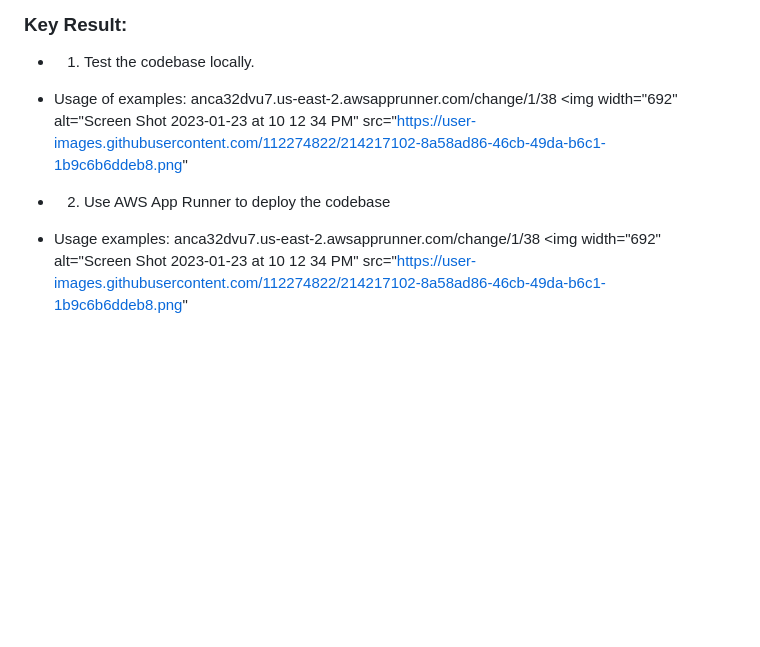
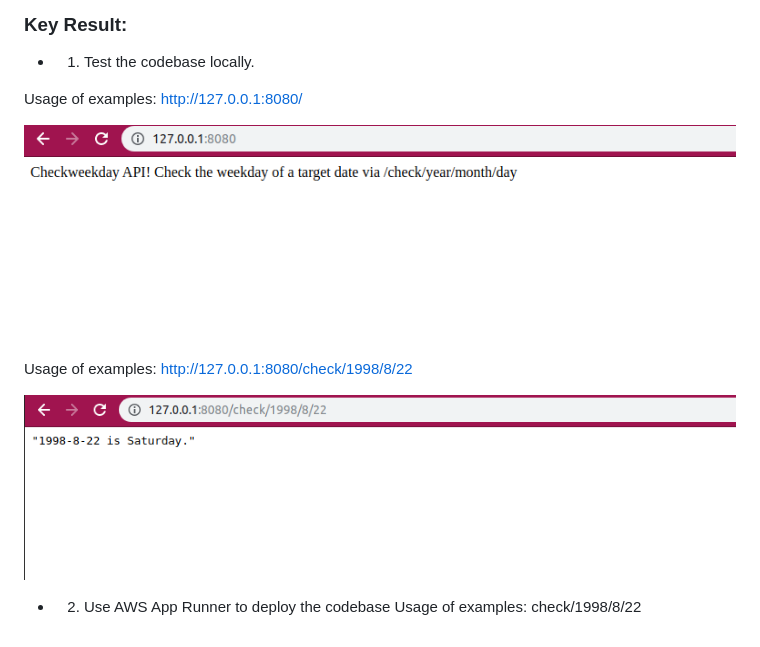
Before and after one commit to nogibjj/week1-project-jz368, a Markdown page: README.md, the part around the change. Drawn GitHub-style; pictures changed too: assets/1.png (added), assets/2.png (added); blank space fills up the shorter version.

Commit message:
new2

```diff
--- a/README.md
+++ b/README.md
@@ -5,9 +5,14 @@ In this project, we are supposed to build cloud continuous delivery of Microserv
 
 ### Key Result:
 * 1) Test the codebase locally.
-* Usage of examples: anca32dvu7.us-east-2.awsapprunner.com/change/1/38
-<img width="692" alt="Screen Shot 2023-01-23 at 10 12 34 PM" src="https://user-images.githubusercontent.com/112274822/214217102-8a58ad86-46cb-49da-b6c1-1b9c6b6ddeb8.png"
+
+Usage of examples: http://127.0.0.1:8080/
+
+![image](./assets/1.png)
+
+Usage of examples: http://127.0.0.1:8080/check/1998/8/22
+
+![image](./assets/2.png)
 
 * 2) Use AWS App Runner to deploy the codebase
-* Usage examples: anca32dvu7.us-east-2.awsapprunner.com/change/1/38
-<img width="692" alt="Screen Shot 2023-01-23 at 10 12 34 PM" src="https://user-images.githubusercontent.com/112274822/214217102-8a58ad86-46cb-49da-b6c1-1b9c6b6ddeb8.png"
+Usage of examples: check/1998/8/22
```
Also changed, not shown: 1 other file.
